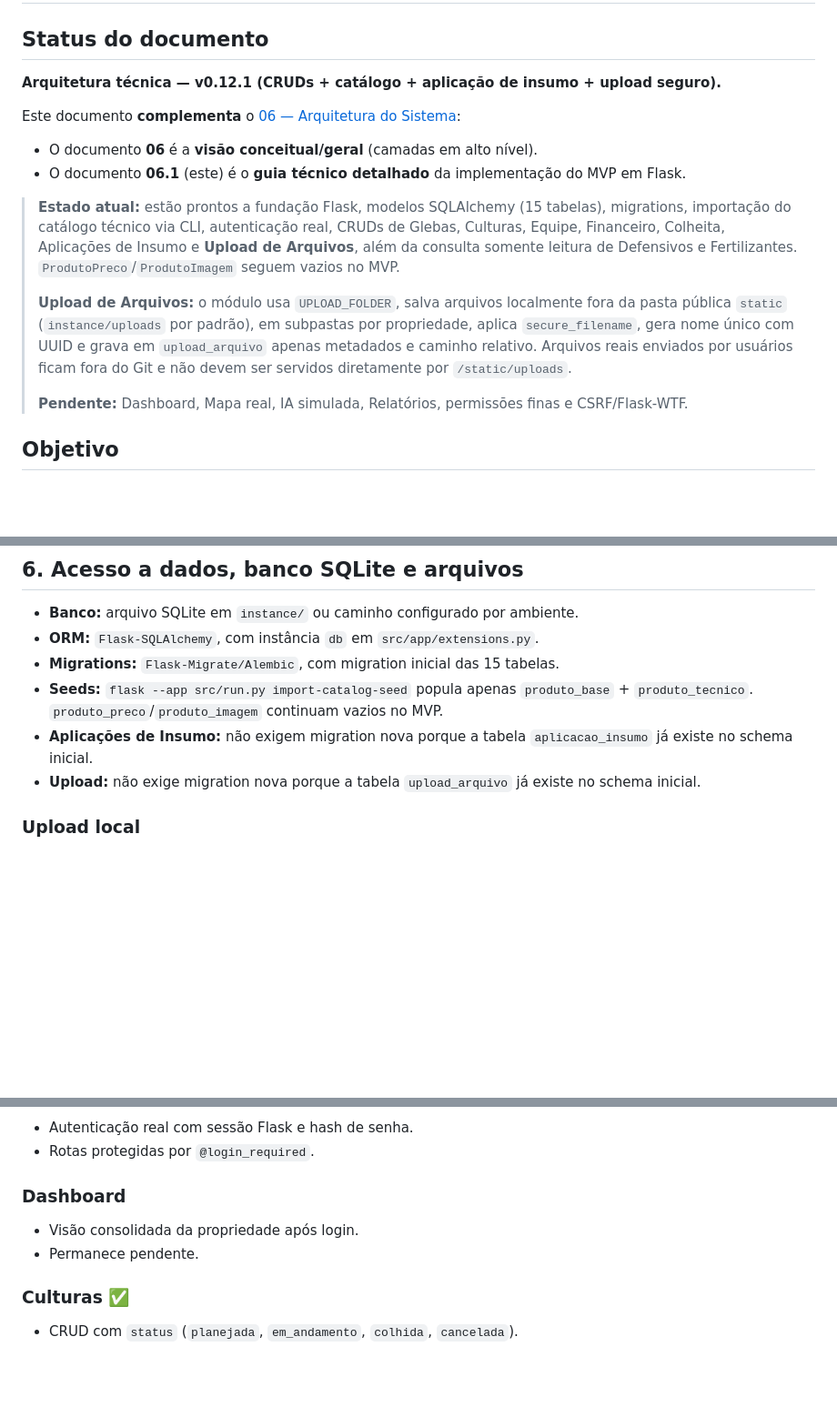
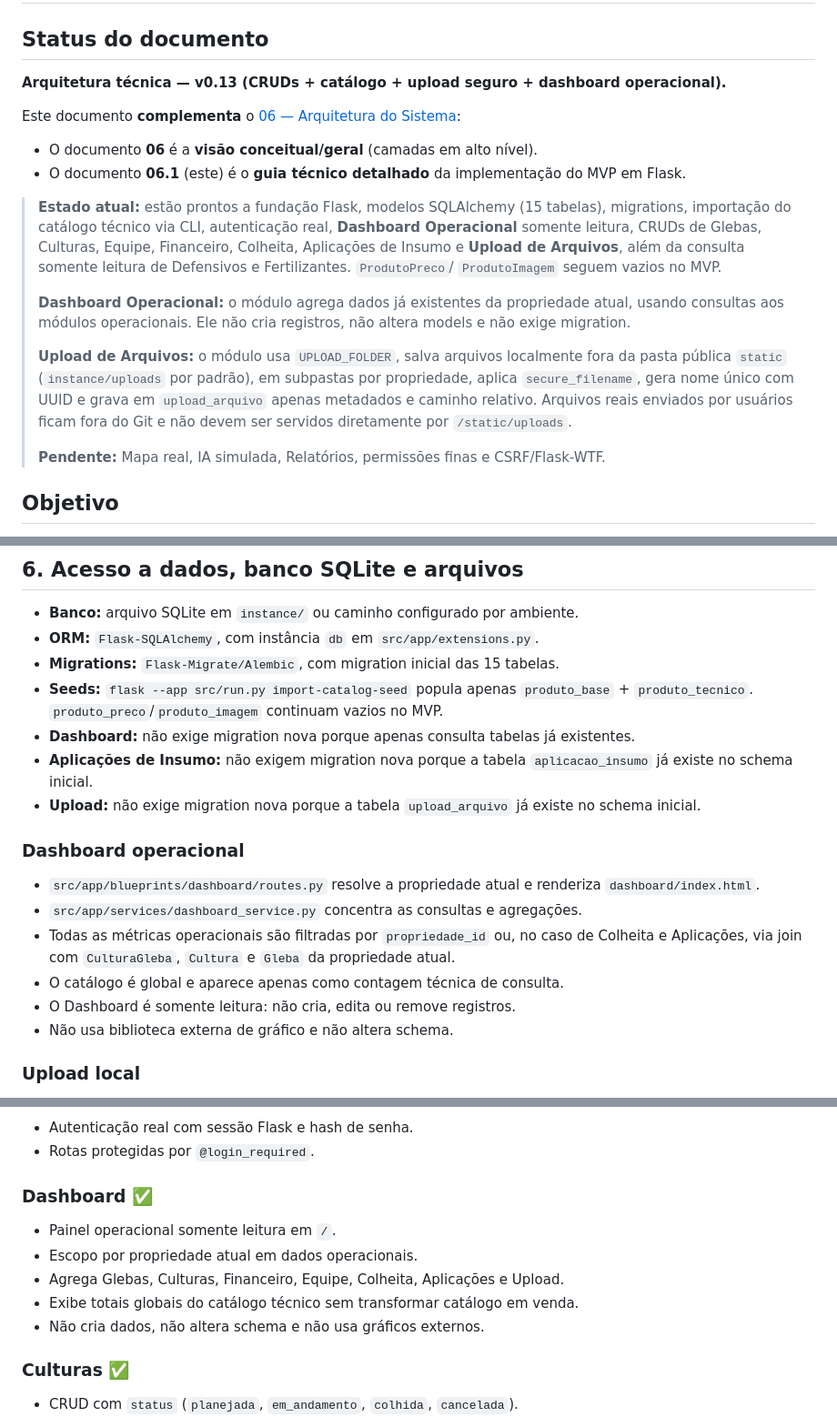
Before and after one commit to Helio965/Connectagro, a Markdown page: docs/06-1-arquitetura-tecnica-mvp.md, 3 parts joined by grey strips. Shown at 91% size. Drawn GitHub-style; blank space fills up the shorter version.

Commit message:
Atualiza arquitetura técnica do dashboard

```diff
--- a/docs/06-1-arquitetura-tecnica-mvp.md
+++ b/docs/06-1-arquitetura-tecnica-mvp.md
@@ -2,7 +2,7 @@
 
 ## Status do documento
 
-**Arquitetura técnica — v0.12.1 (CRUDs + catálogo + aplicação de insumo + upload seguro).**
+**Arquitetura técnica — v0.13 (CRUDs + catálogo + upload seguro + dashboard operacional).**
 
 Este documento **complementa** o [06 — Arquitetura do Sistema](./06-arquitetura-do-sistema.md):
 
@@ -12,9 +12,14 @@ Este documento **complementa** o [06 — Arquitetura do Sistema](./06-arquitetur
 
 > **Estado atual:** estão prontos a fundação Flask, modelos SQLAlchemy (15
 > tabelas), migrations, importação do catálogo técnico via CLI, autenticação real,
-> CRUDs de Glebas, Culturas, Equipe, Financeiro, Colheita, Aplicações de Insumo e
-> **Upload de Arquivos**, além da consulta somente leitura de Defensivos e
-> Fertilizantes. `ProdutoPreco`/`ProdutoImagem` seguem vazios no MVP.
+> **Dashboard Operacional** somente leitura, CRUDs de Glebas, Culturas, Equipe,
+> Financeiro, Colheita, Aplicações de Insumo e **Upload de Arquivos**, além da
+> consulta somente leitura de Defensivos e Fertilizantes. `ProdutoPreco`/
+> `ProdutoImagem` seguem vazios no MVP.
+>
+> **Dashboard Operacional:** o módulo agrega dados já existentes da propriedade
+> atual, usando consultas aos módulos operacionais. Ele não cria registros, não
+> altera models e não exige migration.
 >
 > **Upload de Arquivos:** o módulo usa `UPLOAD_FOLDER`, salva arquivos localmente
 > fora da pasta pública `static` (`instance/uploads` por padrão), em subpastas por
@@ -23,7 +28,7 @@ Este documento **complementa** o [06 — Arquitetura do Sistema](./06-arquitetur
 > por usuários ficam fora do Git e não devem ser servidos diretamente por
 > `/static/uploads`.
 >
-> **Pendente:** Dashboard, Mapa real, IA simulada, Relatórios, permissões finas e
+> **Pendente:** Mapa real, IA simulada, Relatórios, permissões finas e
 > CSRF/Flask-WTF.
 
 ## Objetivo
@@ -154,10 +161,24 @@ instance/
 - **Seeds:** `flask --app src/run.py import-catalog-seed` popula apenas
   `produto_base` + `produto_tecnico`. `produto_preco`/`produto_imagem` continuam
   vazios no MVP.
+- **Dashboard:** não exige migration nova porque apenas consulta tabelas já
+  existentes.
 - **Aplicações de Insumo:** não exigem migration nova porque a tabela
   `aplicacao_insumo` já existe no schema inicial.
 - **Upload:** não exige migration nova porque a tabela `upload_arquivo` já existe
   no schema inicial.
+
+### Dashboard operacional
+
+- `src/app/blueprints/dashboard/routes.py` resolve a propriedade atual e renderiza
+  `dashboard/index.html`.
+- `src/app/services/dashboard_service.py` concentra as consultas e agregações.
+- Todas as métricas operacionais são filtradas por `propriedade_id` ou, no caso
+  de Colheita e Aplicações, via join com `CulturaGleba`, `Cultura` e `Gleba` da
+  propriedade atual.
+- O catálogo é global e aparece apenas como contagem técnica de consulta.
+- O Dashboard é somente leitura: não cria, edita ou remove registros.
+- Não usa biblioteca externa de gráfico e não altera schema.
 
 ### Upload local
 
@@ -221,9 +242,12 @@ instance/
 - Autenticação real com sessão Flask e hash de senha.
 - Rotas protegidas por `@login_required`.
 
-### Dashboard
-- Visão consolidada da propriedade após login.
-- Permanece pendente.
+### Dashboard ✅
+- Painel operacional somente leitura em `/`.
+- Escopo por propriedade atual em dados operacionais.
+- Agrega Glebas, Culturas, Financeiro, Equipe, Colheita, Aplicações e Upload.
+- Exibe totais globais do catálogo técnico sem transformar catálogo em venda.
+- Não cria dados, não altera schema e não usa gráficos externos.
 
 ### Culturas ✅
 - CRUD com `status` (`planejada`, `em_andamento`, `colhida`, `cancelada`).
```
Also changed, not shown: other parts of docs/06-1-arquitetura-tecnica-mvp.md (+16 -7 lines).
